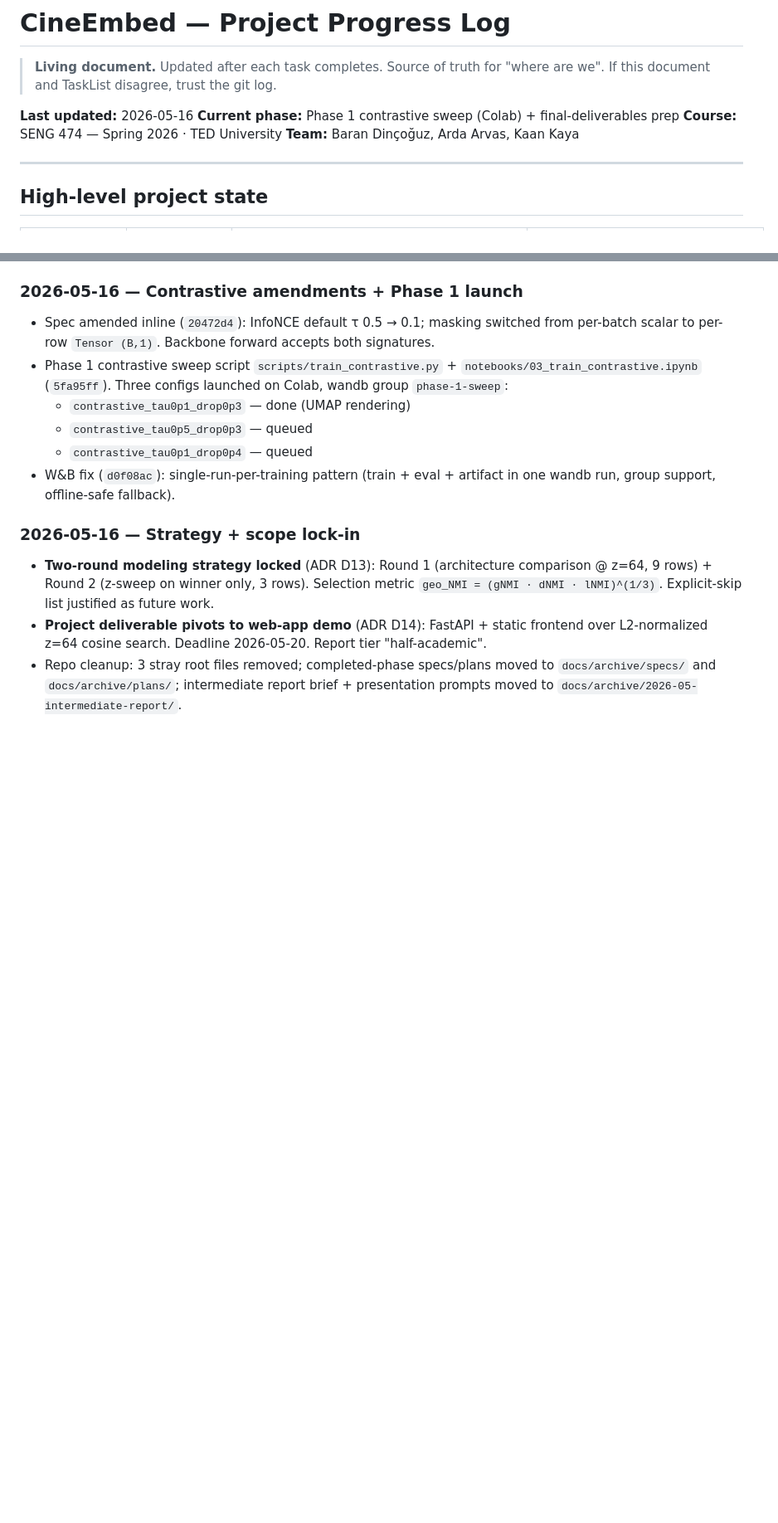
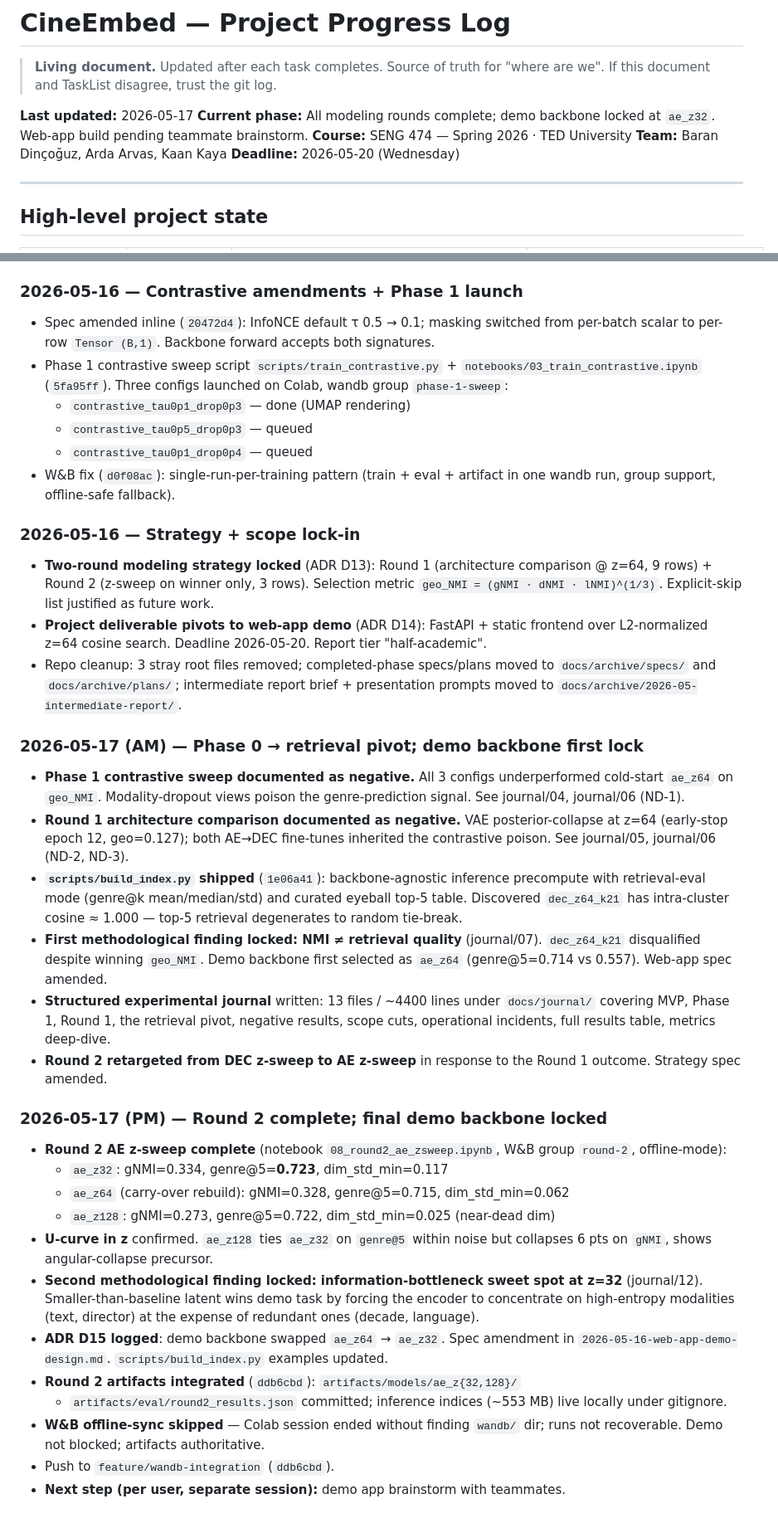
Before and after one commit to barandincoguz/CineEmbed-, a Markdown page: docs/PROGRESS.md, 2 parts joined by grey strips. Shown at 83% size. Rendered like a GitHub page; blank space fills up the shorter version.

```diff
--- a/docs/PROGRESS.md
+++ b/docs/PROGRESS.md
@@ -3,10 +3,11 @@
 > **Living document.** Updated after each task completes. Source of truth for "where are we".
 > If this document and TaskList disagree, trust the git log.
 
-**Last updated:** 2026-05-16
-**Current phase:** Phase 1 contrastive sweep (Colab) + final-deliverables prep
+**Last updated:** 2026-05-17
+**Current phase:** All modeling rounds complete; demo backbone locked at `ae_z32`. Web-app build pending teammate brainstorm.
 **Course:** SENG 474 — Spring 2026 · TED University
 **Team:** Baran Dinçoğuz, Arda Arvas, Kaan Kaya
+**Deadline:** 2026-05-20 (Wednesday)
 
 ---
 
@@ -219,3 +237,47 @@ the `/static/` mount.
 - Repo cleanup: 3 stray root files removed; completed-phase specs/plans moved to
   `docs/archive/specs/` and `docs/archive/plans/`; intermediate report brief +
   presentation prompts moved to `docs/archive/2026-05-intermediate-report/`.
+
+### 2026-05-17 (AM) — Phase 0 → retrieval pivot; demo backbone first lock
+- **Phase 1 contrastive sweep documented as negative.** All 3 configs underperformed
+  cold-start `ae_z64` on `geo_NMI`. Modality-dropout views poison the
+  genre-prediction signal. See journal/04, journal/06 (ND-1).
+- **Round 1 architecture comparison documented as negative.** VAE posterior-collapse
+  at z=64 (early-stop epoch 12, geo=0.127); both AE→DEC fine-tunes inherited
+  the contrastive poison. See journal/05, journal/06 (ND-2, ND-3).
+- **`scripts/build_index.py` shipped** (`1e06a41`): backbone-agnostic inference
+  precompute with retrieval-eval mode (genre@k mean/median/std) and curated
+  eyeball top-5 table. Discovered `dec_z64_k21` has intra-cluster cosine ≈ 1.000
+  — top-5 retrieval degenerates to random tie-break.
+- **First methodological finding locked: NMI ≠ retrieval quality** (journal/07).
+  `dec_z64_k21` disqualified despite winning `geo_NMI`. Demo backbone first
+  selected as `ae_z64` (genre@5=0.714 vs 0.557). Web-app spec amended.
+- **Structured experimental journal** written: 13 files / ~4400 lines under
+  `docs/journal/` covering MVP, Phase 1, Round 1, the retrieval pivot,
+  negative results, scope cuts, operational incidents, full results table,
+  metrics deep-dive.
+- **Round 2 retargeted from DEC z-sweep to AE z-sweep** in response to the
+  Round 1 outcome. Strategy spec amended.
+
+### 2026-05-17 (PM) — Round 2 complete; final demo backbone locked
+- **Round 2 AE z-sweep complete** (notebook `08_round2_ae_zsweep.ipynb`,
+  W&B group `round-2`, offline-mode):
+  - `ae_z32`: gNMI=0.334, genre@5=**0.723**, dim_std_min=0.117
+  - `ae_z64` (carry-over rebuild): gNMI=0.328, genre@5=0.715, dim_std_min=0.062
+  - `ae_z128`: gNMI=0.273, genre@5=0.722, dim_std_min=0.025 (near-dead dim)
+- **U-curve in z** confirmed. `ae_z128` ties `ae_z32` on `genre@5` within noise
+  but collapses 6 pts on `gNMI`, shows angular-collapse precursor.
+- **Second methodological finding locked: information-bottleneck sweet spot
+  at z=32** (journal/12). Smaller-than-baseline latent wins demo task by
+  forcing the encoder to concentrate on high-entropy modalities (text,
+  director) at the expense of redundant ones (decade, language).
+- **ADR D15 logged**: demo backbone swapped `ae_z64` → `ae_z32`. Spec
+  amendment in `2026-05-16-web-app-demo-design.md`. `scripts/build_index.py`
+  examples updated.
+- **Round 2 artifacts integrated** (`ddb6cbd`): `artifacts/models/ae_z{32,128}/`
+  + `artifacts/eval/round2_results.json` committed; inference indices
+  (~553 MB) live locally under gitignore.
+- **W&B offline-sync skipped** — Colab session ended without finding `wandb/`
+  dir; runs not recoverable. Demo not blocked; artifacts authoritative.
+- Push to `feature/wandb-integration` (`ddb6cbd`).
+- **Next step (per user, separate session):** demo app brainstorm with teammates.
```
Also changed, not shown: other parts of docs/PROGRESS.md (+41 -24 lines), docs/journal/README.md (+13 -9 lines).
